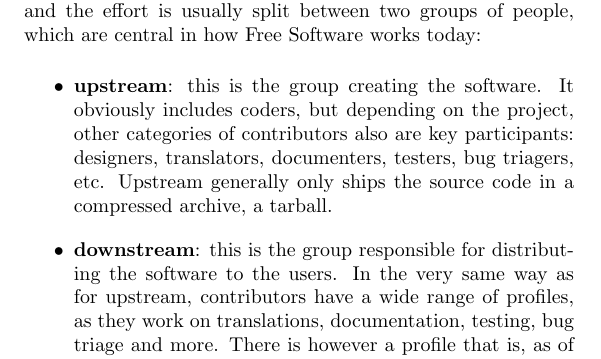
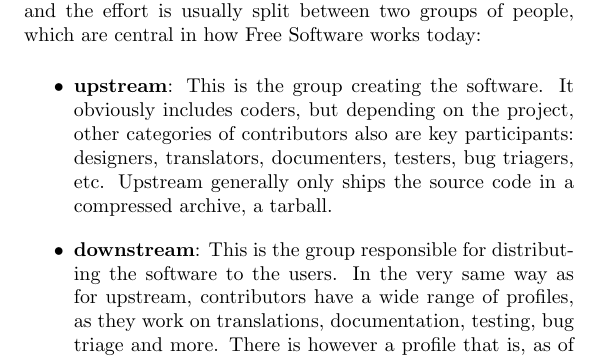
Before and after one commit to Open-Advice/Open-Advice, a LaTeX thesis (Open-Advice.tex, which reads packaging/VincentUntz.tex): part of page 255 of 376, cut so that both start at the same text. Compiled offline with pdfLaTeX.

Commit message:
capitalization++

```diff
--- a/packaging/VincentUntz.tex
+++ b/packaging/VincentUntz.tex
@@ -38,12 +38,12 @@ usually split between two groups of people, which are central in how Free
 Software works today:
 
 \begin{itemize}
-\item \textbf{upstream}: this is the group creating the software. It obviously
+\item \textbf{upstream}: This is the group creating the software. It obviously
 includes coders, but depending on the project, other categories of contributors
 also are key participants: designers, translators, documenters, testers, bug
 triagers, etc. Upstream generally only ships the source code in a compressed
 archive, a tarball.
-\item \textbf{downstream}: this is the group responsible for distributing the
+\item \textbf{downstream}: This is the group responsible for distributing the
 software to the users. In the very same way as for upstream, contributors have
 a wide range of profiles, as they work on translations, documentation, testing,
 bug triage and more. There is however a profile that is, as of now, unique to
```
